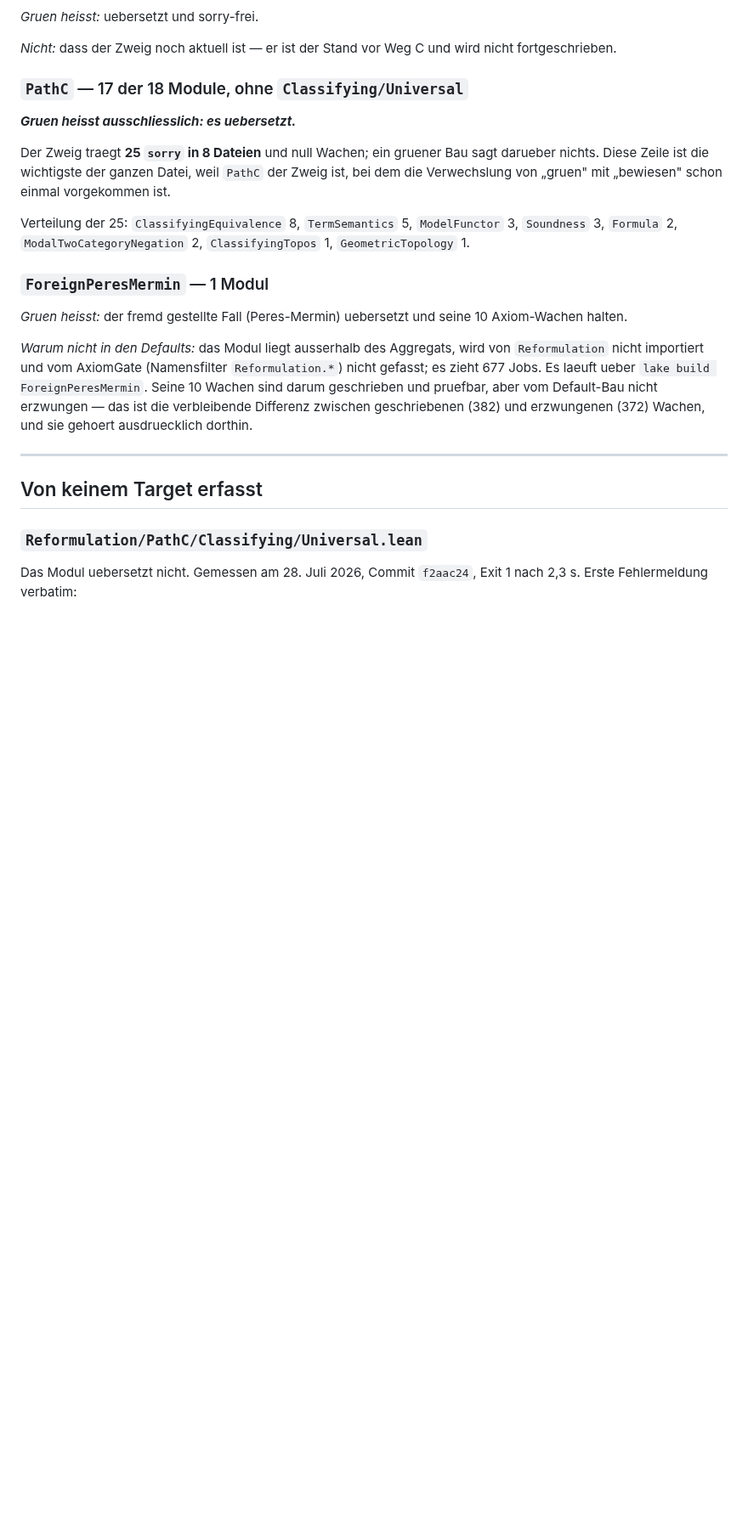
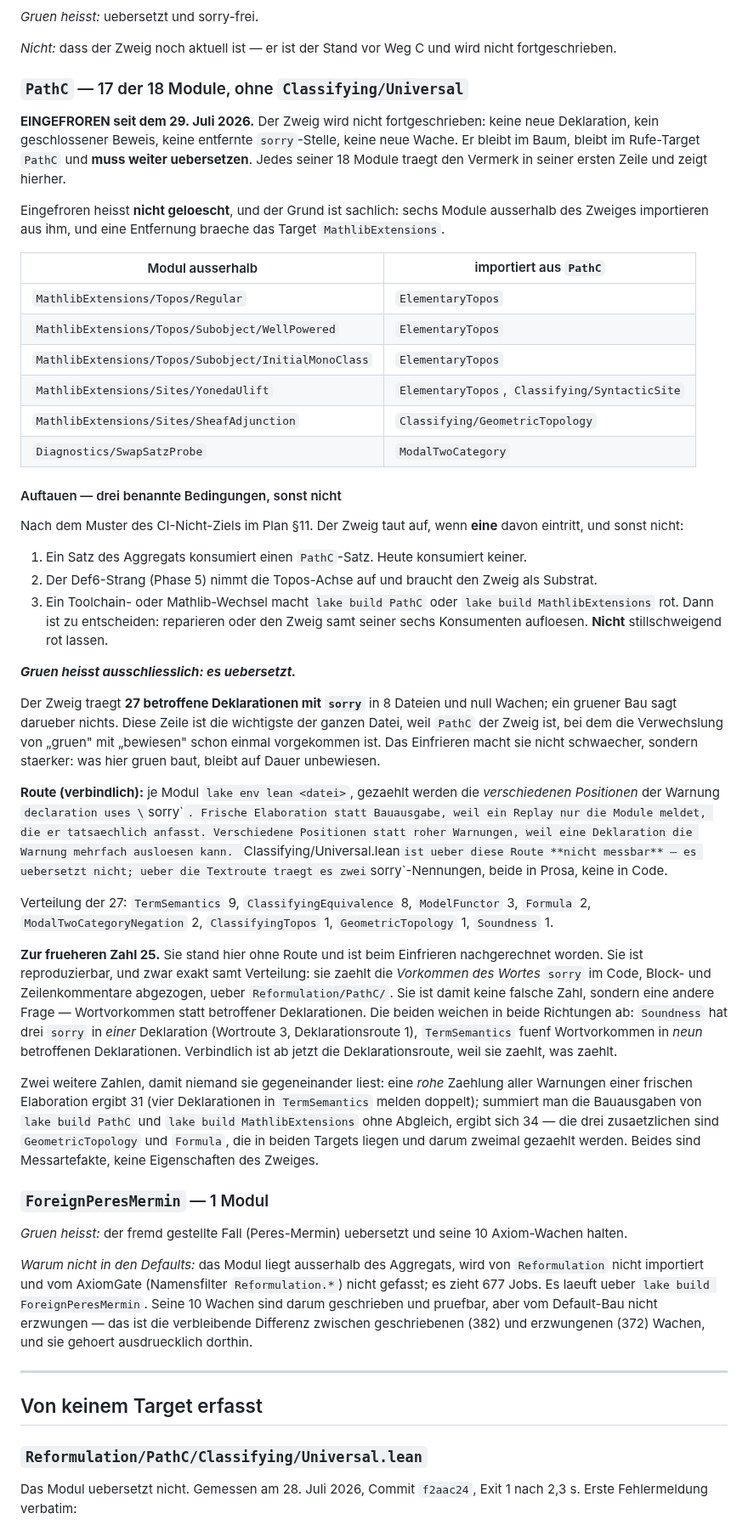
Before and after one commit to Stefan-Raffel/Polykontextural-Logische-Architektur, a Markdown page: docs/build-targets.md, the part around one of its changes. Shown at 85% size. Drawn GitHub-style; blank space fills up the shorter version.

Commit message:
PathC C: build-targets.md wird die vollstaendige Quelle ueber den Zweig
Nur docs/; kein Lean. Aggregat unveraendert 2991 gepruefte Konstanten, 382
Wachen ueber 42 Dateien, 1298 Build-Jobs.

Der PathC-Abschnitt traegt jetzt die Einfrier-Entscheidung mit Datum, die Liste
der sechs importierenden Module ausserhalb des Zweiges als sachlichen Grund fuer
„einfrieren statt herausnehmen", und die drei Auftau-Bedingungen als Bedingungen
und nicht als Absicht.

Der Satz „Gruen heisst ausschliesslich: es uebersetzt" bleibt stehen und bekommt
einen Zusatz: das Einfrieren macht ihn staerker, nicht schwaecher — was hier
gruen baut, bleibt auf Dauer unbewiesen.

Die sorry-Zahl ist geheilt und traegt eine Route: 27 betroffene Deklarationen in
8 Dateien, gemessen per frischer Elaboration je Modul, gezaehlt nach
verschiedenen Warnpositionen. Frisch statt Bauausgabe, weil ein Replay nur
meldet, was er anfasst; Positionen statt roher Warnungen, weil eine Deklaration
mehrfach melden kann. Universal ist ueber diese Route nicht messbar, und das
steht in derselben Zeile.

Die frühere Zahl 25 ist NICHT unreproduzierbar, wie angenommen wurde. Sie ist
exakt reproduziert, samt Verteilung: sie zaehlt Wortvorkommen von sorry im Code,
Kommentare abgezogen. Sie war eine andere Frage, keine falsche Zahl. Die
Abweichung geht in beide Richtungen — Soundness hat drei sorry in einer
Deklaration, TermSemantics fuenf Wortvorkommen in neun Deklarationen. Zwei
weitere Zahlen sind als Messartefakte benannt und erklaert: 31 roh und 34 aus
zwei ungeglichenen Target-Bauten, deren Differenz genau die beiden Module sind,
die in PathC und MathlibExtensions zugleich liegen.

Der Schlusssatz im Universal-Abschnitt ist nachgefuehrt: die Entscheidung ueber
den Zweig ist gefallen, das Modul bleibt ungebaut und dokumentiert, eine
Reparatur kommt nur unter den Auftau-Bedingungen in Betracht.

doc_lint.sh Exit 0.

Co-Authored-By: Claude Opus 5 (1M context) <noreply@anthropic.com>

```diff
--- a/docs/build-targets.md
+++ b/docs/build-targets.md
@@ -118,15 +118,69 @@ fortgeschrieben.
 
 ### `PathC` — 17 der 18 Module, ohne `Classifying/Universal`
 
+**EINGEFROREN seit dem 29. Juli 2026.** Der Zweig wird nicht fortgeschrieben: keine neue
+Deklaration, kein geschlossener Beweis, keine entfernte `sorry`-Stelle, keine neue Wache.
+Er bleibt im Baum, bleibt im Rufe-Target `PathC` und **muss weiter uebersetzen**. Jedes
+seiner 18 Module traegt den Vermerk in seiner ersten Zeile und zeigt hierher.
+
+Eingefroren heisst **nicht geloescht**, und der Grund ist sachlich: sechs Module ausserhalb
+des Zweiges importieren aus ihm, und eine Entfernung braeche das Target
+`MathlibExtensions`.
+
+| Modul ausserhalb | importiert aus `PathC` |
+|---|---|
+| `MathlibExtensions/Topos/Regular` | `ElementaryTopos` |
+| `MathlibExtensions/Topos/Subobject/WellPowered` | `ElementaryTopos` |
+| `MathlibExtensions/Topos/Subobject/InitialMonoClass` | `ElementaryTopos` |
+| `MathlibExtensions/Sites/YonedaUlift` | `ElementaryTopos`, `Classifying/SyntacticSite` |
+| `MathlibExtensions/Sites/SheafAdjunction` | `Classifying/GeometricTopology` |
+| `Diagnostics/SwapSatzProbe` | `ModalTwoCategory` |
+
+#### Auftauen — drei benannte Bedingungen, sonst nicht
+
+Nach dem Muster des CI-Nicht-Ziels im Plan §11. Der Zweig taut auf, wenn **eine** davon
+eintritt, und sonst nicht:
+
+1. Ein Satz des Aggregats konsumiert einen `PathC`-Satz. Heute konsumiert keiner.
+2. Der Def6-Strang (Phase 5) nimmt die Topos-Achse auf und braucht den Zweig als Substrat.
+3. Ein Toolchain- oder Mathlib-Wechsel macht `lake build PathC` oder
+   `lake build MathlibExtensions` rot. Dann ist zu entscheiden: reparieren oder den Zweig
+   samt seiner sechs Konsumenten aufloesen. **Nicht** stillschweigend rot lassen.
+
 ***Gruen heisst ausschliesslich: es uebersetzt.***
 
-Der Zweig traegt **25 `sorry` in 8 Dateien** und null Wachen; ein gruener Bau sagt darueber
-nichts. Diese Zeile ist die wichtigste der ganzen Datei, weil `PathC` der Zweig ist, bei
-dem die Verwechslung von „gruen" mit „bewiesen" schon einmal vorgekommen ist.
+Der Zweig traegt **27 betroffene Deklarationen mit `sorry`** in 8 Dateien und null Wachen;
+ein gruener Bau sagt darueber nichts. Diese Zeile ist die wichtigste der ganzen Datei, weil
+`PathC` der Zweig ist, bei dem die Verwechslung von „gruen" mit „bewiesen" schon einmal
+vorgekommen ist. Das Einfrieren macht sie nicht schwaecher, sondern staerker: was hier
+gruen baut, bleibt auf Dauer unbewiesen.
 
-Verteilung der 25: `ClassifyingEquivalence` 8, `TermSemantics` 5, `ModelFunctor` 3,
-`Soundness` 3, `Formula` 2, `ModalTwoCategoryNegation` 2, `ClassifyingTopos` 1,
-`GeometricTopology` 1.
+**Route (verbindlich):** je Modul `lake env lean <datei>`, gezaehlt werden die *verschiedenen
+Positionen* der Warnung `declaration uses \`sorry\``. Frische Elaboration statt Bauausgabe,
+weil ein Replay nur die Module meldet, die er tatsaechlich anfasst. Verschiedene Positionen
+statt roher Warnungen, weil eine Deklaration die Warnung mehrfach ausloesen kann.
+`Classifying/Universal.lean` ist ueber diese Route **nicht messbar** — es uebersetzt nicht;
+ueber die Textroute traegt es zwei `sorry`-Nennungen, beide in Prosa, keine in Code.
+
+Verteilung der 27: `TermSemantics` 9, `ClassifyingEquivalence` 8, `ModelFunctor` 3,
+`Formula` 2, `ModalTwoCategoryNegation` 2, `ClassifyingTopos` 1, `GeometricTopology` 1,
+`Soundness` 1.
+
+**Zur frueheren Zahl 25.** Sie stand hier ohne Route und ist beim Einfrieren nachgerechnet
+worden. Sie ist reproduzierbar, und zwar exakt samt Verteilung: sie zaehlt die *Vorkommen
+des Wortes* `sorry` im Code, Block- und Zeilenkommentare abgezogen, ueber
+`Reformulation/PathC/`. Sie ist damit keine falsche Zahl, sondern eine andere Frage —
+Wortvorkommen statt betroffener Deklarationen. Die beiden weichen in beide Richtungen ab:
+`Soundness` hat drei `sorry` in *einer* Deklaration (Wortroute 3, Deklarationsroute 1),
+`TermSemantics` fuenf Wortvorkommen in *neun* betroffenen Deklarationen. Verbindlich ist ab
+jetzt die Deklarationsroute, weil sie zaehlt, was zaehlt.
+
+Zwei weitere Zahlen, damit niemand sie gegeneinander liest: eine *rohe* Zaehlung aller
+Warnungen einer frischen Elaboration ergibt 31 (vier Deklarationen in `TermSemantics`
+melden doppelt); summiert man die Bauausgaben von `lake build PathC` und
+`lake build MathlibExtensions` ohne Abgleich, ergibt sich 34 — die drei zusaetzlichen sind
+`GeometricTopology` und `Formula`, die in beiden Targets liegen und darum zweimal gezaehlt
+werden. Beides sind Messartefakte, keine Eigenschaften des Zweiges.
 
 ### `ForeignPeresMermin` — 1 Modul
 
```
Also changed, not shown: other parts of docs/build-targets.md (+5 -2 lines).
